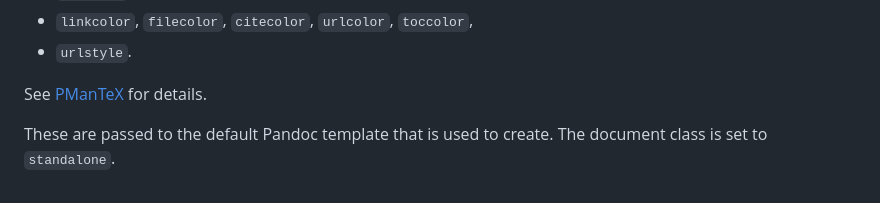
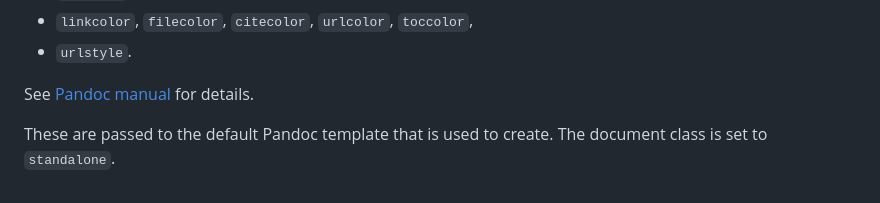
Before and after one commit to dialoa/imagify, a Markdown page: README.md, the part around the change. GitHub-like rendering.

```diff
--- a/README.md
+++ b/README.md
@@ -394,7 +394,7 @@ The following Pandoc LaTeX output options are read:
 - `linkcolor`, `filecolor`, `citecolor`, `urlcolor`, `toccolor`,
 - `urlstyle`.
 
-See [PManTeX] for details.
+See [Pandoc manual][PManTeX] for details.
 
 These are passed to the default Pandoc template
 that is used to create. The document class is set
```
